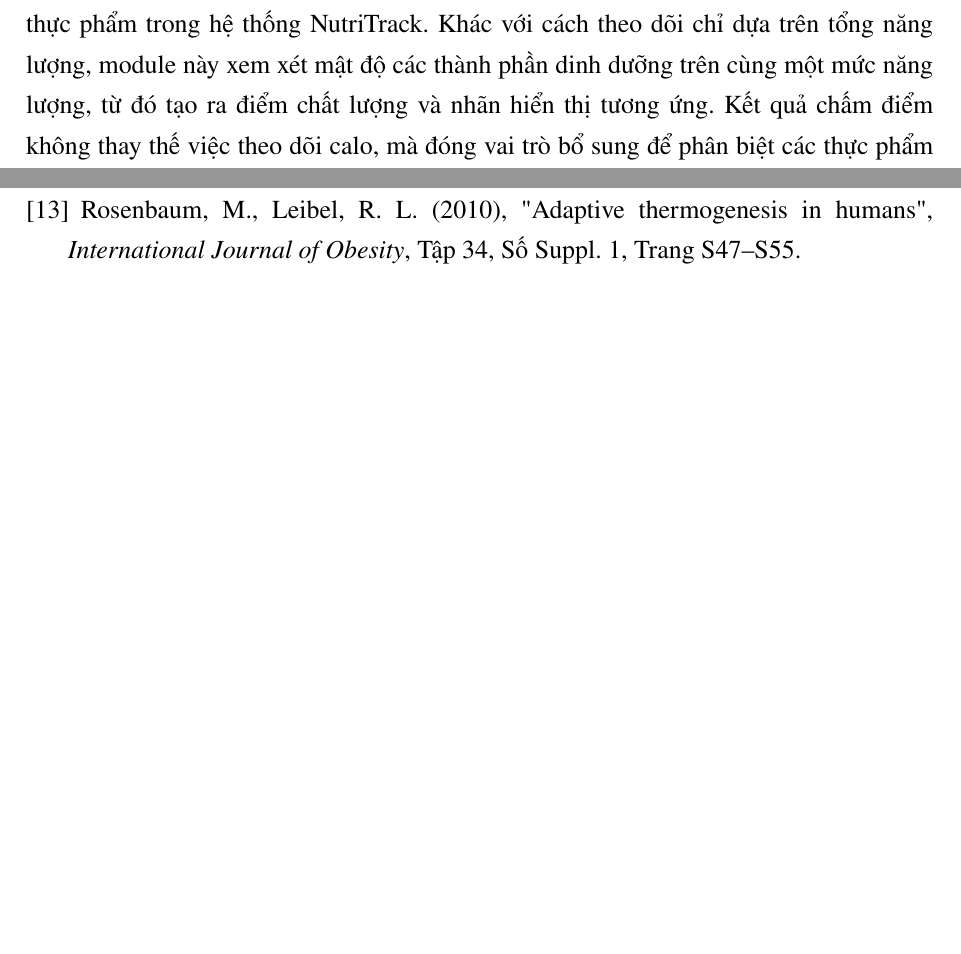
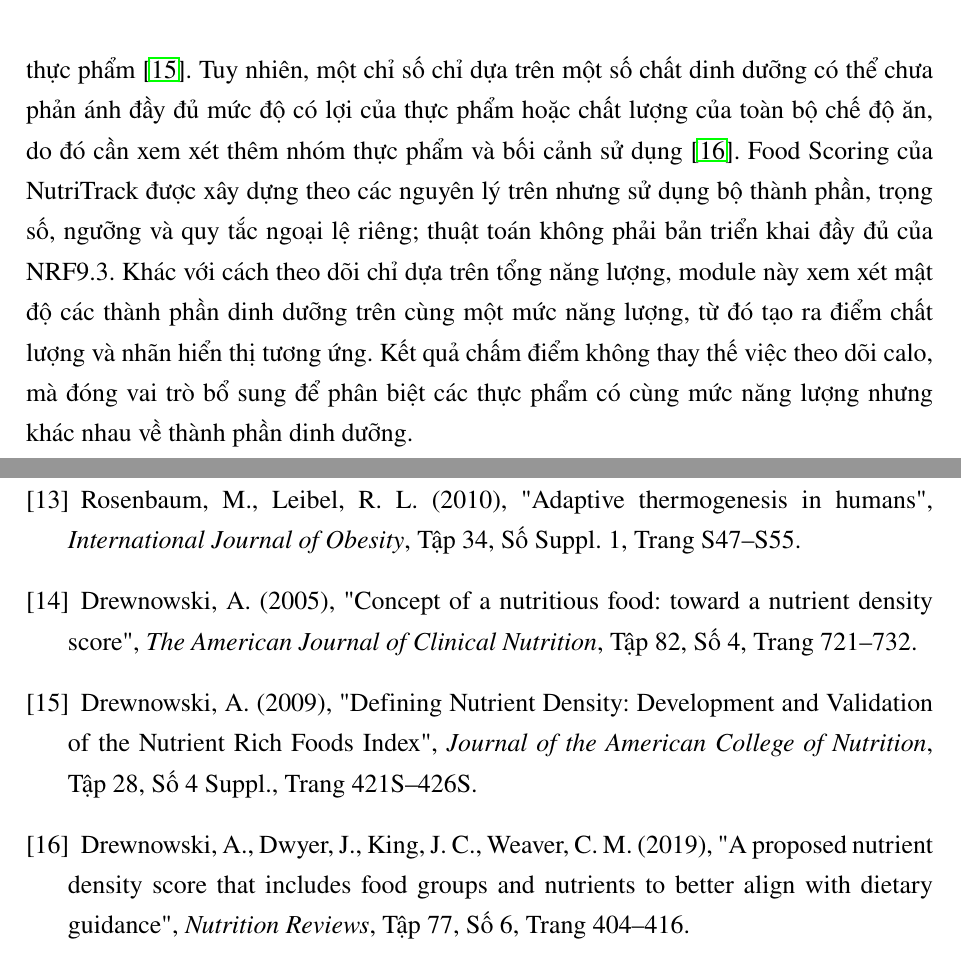
Before and after one commit to truongxuantxa-stack/gfgf, a LaTeX document (do_an_tot_nghiep.tex): two parts of pages 87 and 128 of 128 before the commit and two parts of pages 88 and 129 of 129 after it, joined at a grey line, cut at the place of the change, the shorter picture padded with empty space. Compiled offline with pdfLaTeX.

Commit message:
docs: Cập nhật nội dung mô đun Food Scoring và bổ sung tài liệu tham khảo Drewnowski

```diff
--- a/do_an_tot_nghiep.tex
+++ b/do_an_tot_nghiep.tex
@@ -3390,7 +3390,8 @@ Chi tiết luồng xử lý Adaptive TDEE được minh họa trong Hình \ref{f
 
 Nhìn chung, Adaptive TDEE được triển khai như cơ chế điều chỉnh TDEE theo dữ liệu thực tế, không thay thế hoàn toàn Nutrition Core. Nutrition Core vẫn cung cấp TDEE tĩnh làm giá trị nền, còn Adaptive TDEE chỉ được áp dụng khi có đủ dữ liệu và người dùng bật cấu hình tương ứng. Các bước kiểm tra số ngày ghi nhận, kiểm tra dữ liệu cân nặng, gán trạng thái log, giới hạn biên so với TDEE tĩnh, làm mượt theo các tuần hợp lệ và chỉ cập nhật sau ít nhất hai tuần hợp lệ giúp kết quả ít bị phụ thuộc vào một bản ghi đơn lẻ hoặc một tuần dữ liệu bất thường.
 
-\subsection{Food Scoring}Food Scoring là nhóm xử lý được xây dựng để đánh giá chất lượng dinh dưỡng của thực phẩm trong hệ thống NutriTrack. Khác với cách theo dõi chỉ dựa trên tổng năng lượng, module này xem xét mật độ các thành phần dinh dưỡng trên cùng một mức năng lượng, từ đó tạo ra điểm chất lượng và nhãn hiển thị tương ứng. Kết quả chấm điểm không thay thế việc theo dõi calo, mà đóng vai trò bổ sung để phân biệt các thực phẩm có cùng mức năng lượng nhưng khác nhau về thành phần dinh dưỡng.
+\subsection{Food Scoring}Food Scoring là nhóm xử lý được xây dựng để đánh giá chất lượng dinh dưỡng của thực phẩm trong hệ thống NutriTrack. Mật độ dinh dưỡng phản ánh lượng chất dinh dưỡng có lợi mà thực phẩm cung cấp trong tương quan với mức năng lượng của thực phẩm \cite{drewnowski2005}. Các mô hình Nutrient Rich Foods phát triển cách tiếp cận này bằng việc chuẩn hóa thành phần dinh dưỡng theo một lượng tham chiếu, sau đó kết hợp nhóm chất cần khuyến khích với các thành phần cần hạn chế để tạo điểm tổng hợp hỗ trợ xếp hạng thực phẩm \cite{drewnowski2009}. Tuy nhiên, một chỉ số chỉ dựa trên một số chất dinh dưỡng có thể chưa phản ánh đầy đủ mức độ có lợi của thực phẩm hoặc chất lượng của toàn bộ chế độ ăn, do đó cần xem xét thêm nhóm thực phẩm và bối cảnh sử dụng \cite{drewnowski2019}. Food Scoring của NutriTrack được xây dựng theo các nguyên lý trên nhưng sử dụng bộ thành phần, trọng số, ngưỡng và quy tắc ngoại lệ riêng; thuật toán không phải bản triển khai đầy đủ của NRF9.3.
+Khác với cách theo dõi chỉ dựa trên tổng năng lượng, module này xem xét mật độ các thành phần dinh dưỡng trên cùng một mức năng lượng, từ đó tạo ra điểm chất lượng và nhãn hiển thị tương ứng. Kết quả chấm điểm không thay thế việc theo dõi calo, mà đóng vai trò bổ sung để phân biệt các thực phẩm có cùng mức năng lượng nhưng khác nhau về thành phần dinh dưỡng.
 
 Trong mã nguồn Backend, Food Scoring được triển khai tại service riêng. Việc tách thuật toán chấm điểm khỏi controller giúp phần xử lý này không phụ thuộc trực tiếp vào request HTTP và có thể tái sử dụng trong các chức năng khác khi cần. Về mặt thiết kế, module này được xem như một lớp đánh giá bổ sung trên dữ liệu thực phẩm, phục vụ cho việc hiển thị, phân tích nhật ký ăn uống hoặc hỗ trợ các module đánh giá khác.
 
@@ -4371,5 +4372,20 @@ Rosenbaum, M., Leibel, R. L. (2010),
 "Adaptive thermogenesis in humans",
 \textit{International Journal of Obesity}, Tập 34, Số Suppl. 1, Trang S47--S55.
 
+\bibitem{drewnowski2005}
+Drewnowski, A. (2005),
+"Concept of a nutritious food: toward a nutrient density score",
+\textit{The American Journal of Clinical Nutrition}, Tập 82, Số 4, Trang 721--732.
+
+\bibitem{drewnowski2009}
+Drewnowski, A. (2009),
+"Defining Nutrient Density: Development and Validation of the Nutrient Rich Foods Index",
+\textit{Journal of the American College of Nutrition}, Tập 28, Số 4 Suppl., Trang 421S--426S.
+
+\bibitem{drewnowski2019}
+Drewnowski, A., Dwyer, J., King, J. C., Weaver, C. M. (2019),
+"A proposed nutrient density score that includes food groups and nutrients to better align with dietary guidance",
+\textit{Nutrition Reviews}, Tập 77, Số 6, Trang 404--416.
+
 \end{thebibliography}
 \end{document}
```
Also changed, not shown: do_an_tot_nghiep.tex (4 more changed lines), 2 other files.
